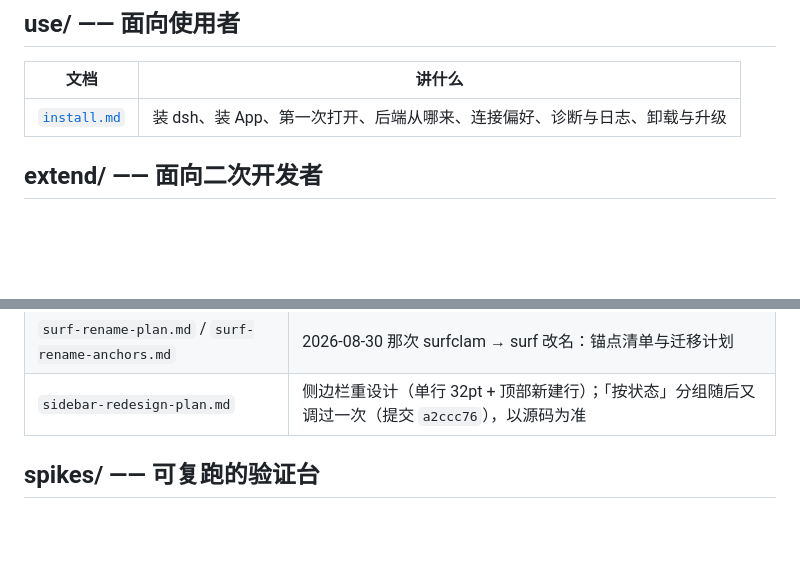
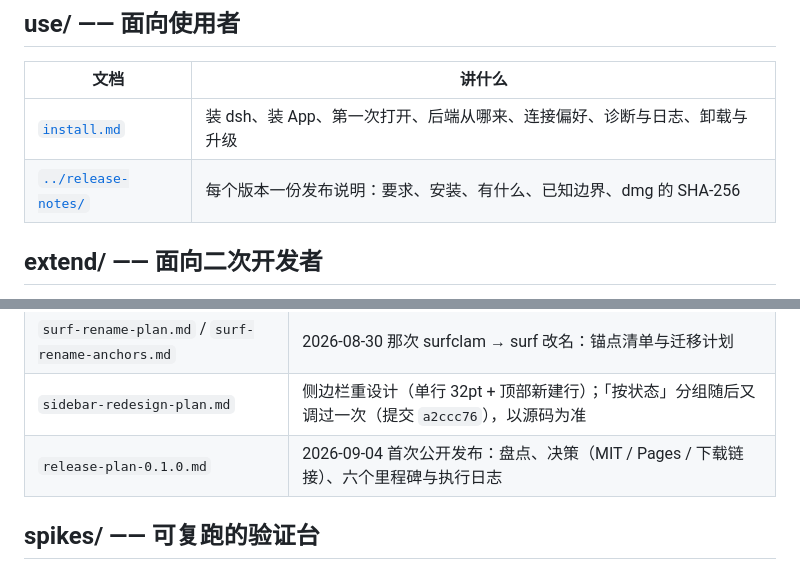
Before and after one commit to wbopan/surf, a Markdown page: docs/README.md, 2 parts joined by grey strips. Rendered like a GitHub page; blank space fills up the shorter version.

Commit message:
发布收尾：0.1.0 计划补执行日志并归档，docs/README 登记 release-notes 与归档计划

```diff
--- a/docs/README.md
+++ b/docs/README.md
@@ -16,6 +16,7 @@
 | 文档 | 讲什么 |
 |---|---|
 | [`install.md`](use/install.md) | 装 dsh、装 App、第一次打开、后端从哪来、连接偏好、诊断与日志、卸载与升级 |
+| [`../release-notes/`](release-notes/) | 每个版本一份发布说明：要求、安装、有什么、已知边界、dmg 的 SHA-256 |
 
 ## extend/ —— 面向二次开发者
 
@@ -83,6 +84,7 @@
 | `native-subagent-catalog.md` | 子代理 catalog 原生化；实现已随 header 插件删除，保留是因为它是仓库里唯一记着 dsh 子代理契约的地方 |
 | `surf-rename-plan.md` / `surf-rename-anchors.md` | 2026-08-30 那次 surfclam → surf 改名：锚点清单与迁移计划 |
 | `sidebar-redesign-plan.md` | 侧边栏重设计（单行 32pt + 顶部新建行）；「按状态」分组随后又调过一次（提交 `a2ccc76`），以源码为准 |
+| `release-plan-0.1.0.md` | 2026-09-04 首次公开发布：盘点、决策（MIT / Pages / 下载链接）、六个里程碑与执行日志 |
 
 ## spikes/ —— 可复跑的验证台
 
```
Also changed, not shown: docs/archive/release-plan-0.1.0.md (renamed from docs/release-plan.md, +7 -0 lines).
